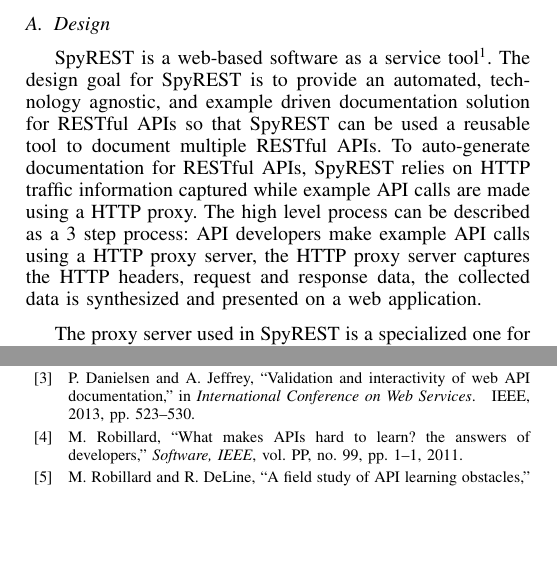
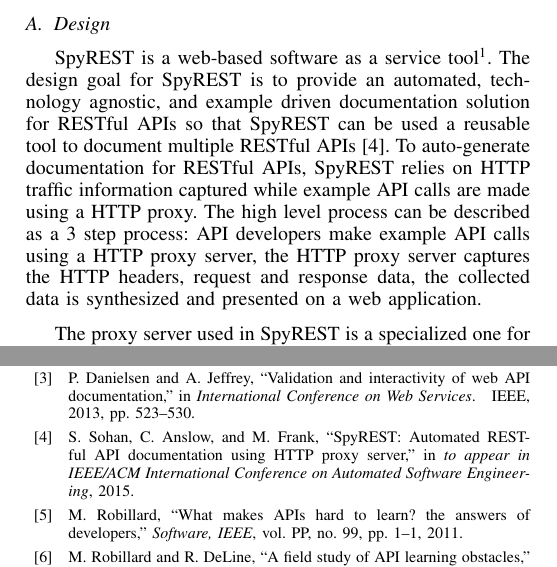
Before and after one commit to smsohan/demo_paper, a LaTeX paper (SpyREST_tool_demo.tex, which reads references.bib): two parts of the columns of pages 1 and 5 of 6, joined at a grey line, cut so that both start at the same text, the shorter picture padded with empty space. Compiled offline with pdfLaTeX.

Commit message:
self ref

```diff
--- a/SpyREST_tool_demo.tex
+++ b/SpyREST_tool_demo.tex
@@ -52,7 +52,7 @@
 \subsection{Design} % (fold)
 \label{sub:how_it_works}
 
-SpyREST is a web-based software as a service tool\footnote{\url{http://SpyREST.com}}. The design goal for SpyREST is to provide an automated, technology agnostic, and example driven documentation solution for RESTful APIs so that SpyREST can be used a reusable tool to document multiple RESTful APIs. To auto-generate documentation for RESTful APIs, SpyREST relies on HTTP traffic information captured while example API calls are made using a HTTP proxy. The high level process can be described as a 3 step process: API developers make example API calls using a HTTP proxy server, the HTTP proxy server captures the HTTP headers, request and response data, the collected data is synthesized and presented on a web application.
+SpyREST is a web-based software as a service tool\footnote{\url{http://SpyREST.com}}. The design goal for SpyREST is to provide an automated, technology agnostic, and example driven documentation solution for RESTful APIs so that SpyREST can be used a reusable tool to document multiple RESTful APIs \cite{Sohan_spyrest}. To auto-generate documentation for RESTful APIs, SpyREST relies on HTTP traffic information captured while example API calls are made using a HTTP proxy. The high level process can be described as a 3 step process: API developers make example API calls using a HTTP proxy server, the HTTP proxy server captures the HTTP headers, request and response data, the collected data is synthesized and presented on a web application.
 
 The proxy server used in SpyREST is a specialized one for RESTful API documentation. A typical HTTP proxy server can intercept and record the HTTP traffic for example API calls but further processing is required to generate a usable RESTful API documentation out of the raw HTTP data. For example, API reference documentations need to be version aware so that the documentation can clearly refer to the relevant API versions. To provide human readable description to the example API calls, relevant information needs to be captured in addition to the raw HTTP traffic. Post processing is required to generate the structure of request and response payloads by parsing and consolidating raw HTTP data from multiple example API calls since the optional fields may not be obvious when looked at individual example calls.
 
--- a/references.bib
+++ b/references.bib
@@ -550,3 +550,10 @@
  publisher = {University of California, Irvine},
  school = {University of California, Irvine}
 }
+
+
+@INPROCEEDINGS{Sohan_spyrest,
+author={Sohan, SM and Anslow, Craig and Maurer Frank},
+booktitle={to appear in IEEE/ACM International Conference on Automated Software Engineering},
+title={{SpyREST}: Automated {RESTful API} Documentation using {HTTP} Proxy Server},
+year={2015},
```
Also changed, not shown: SpyREST_tool_demo.bbl, SpyREST_tool_demo.pdf, references.bib (3 more changed lines), 5 other files.
